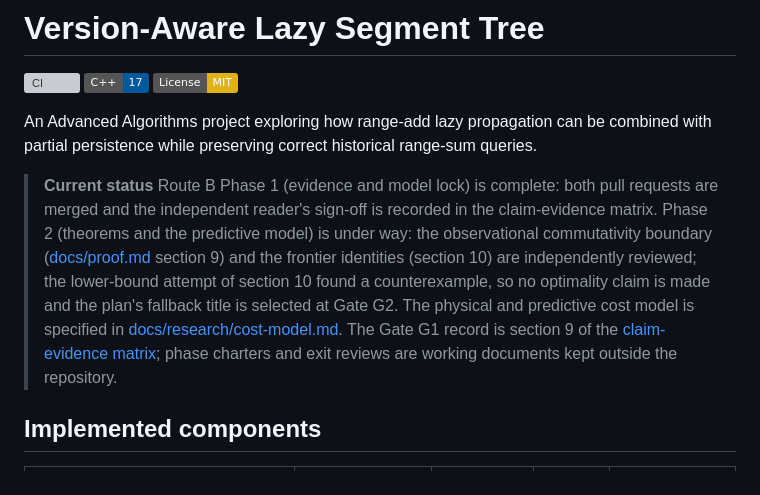
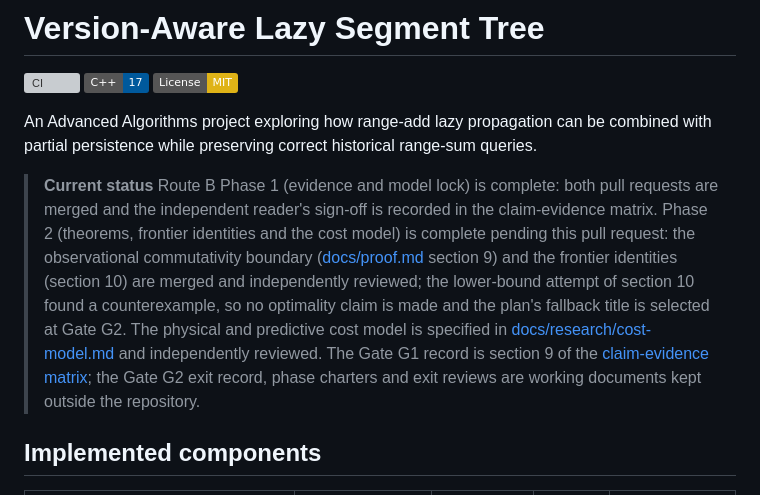
Before and after one commit to m-nobin/version-aware-lazy-segtree, a Markdown page: README.md, the part around the change. Rendered like a GitHub page; badges without logos; grey boxes are pictures that could not be loaded.

Commit message:
docs: mark phase 2 merged pending this pull request

```diff
--- a/README.md
+++ b/README.md
@@ -8,16 +8,16 @@ An Advanced Algorithms project exploring how range-add lazy propagation can be c
 
 > **Current status**
 > Route B Phase 1 (evidence and model lock) is complete: both pull requests are merged and the
-> independent reader's sign-off is recorded in the claim-evidence matrix. Phase 2 (theorems and
-> the predictive model) is under way: the observational commutativity boundary
-> ([docs/proof.md](docs/proof.md) section 9) and the frontier identities (section 10) are
-> independently reviewed; the lower-bound attempt of section 10 found a counterexample, so no
-> optimality claim is made and the plan's fallback title is selected at Gate G2. The physical
-> and predictive cost model is specified in
-> [docs/research/cost-model.md](docs/research/cost-model.md). The
+> independent reader's sign-off is recorded in the claim-evidence matrix. Phase 2 (theorems,
+> frontier identities and the cost model) is complete pending this pull request: the
+> observational commutativity boundary ([docs/proof.md](docs/proof.md) section 9) and the
+> frontier identities (section 10) are merged and independently reviewed; the lower-bound
+> attempt of section 10 found a counterexample, so no optimality claim is made and the plan's
+> fallback title is selected at Gate G2. The physical and predictive cost model is specified in
+> [docs/research/cost-model.md](docs/research/cost-model.md) and independently reviewed. The
 > Gate G1 record is section 9 of the
-> [claim-evidence matrix](docs/research/claim-evidence-matrix.md); phase charters and exit
-> reviews are working documents kept outside the repository.
+> [claim-evidence matrix](docs/research/claim-evidence-matrix.md); the Gate G2 exit record,
+> phase charters and exit reviews are working documents kept outside the repository.
 
 ## Implemented components
 
```
